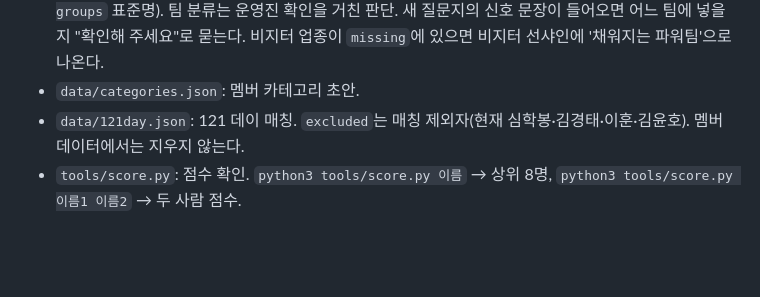
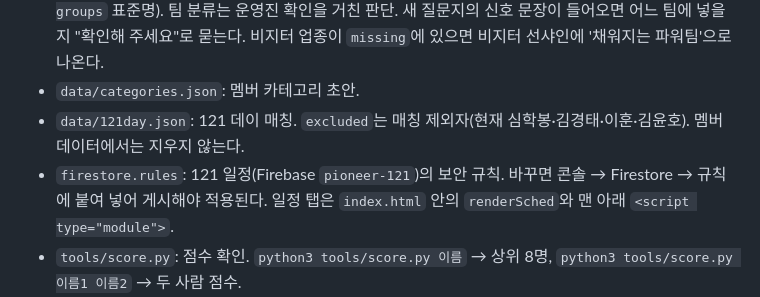
Before and after one commit to jinjjabg-hub/pioneer-sunshine, a Markdown page: CLAUDE.md, the part around the change. Rendered like a GitHub page; blank space fills up the shorter version.

```diff
--- a/CLAUDE.md
+++ b/CLAUDE.md
@@ -16,6 +16,7 @@ BNI 파이오니어 챕터(부산) 멤버의 121 질문지를 데이터로 만
 - `data/problem-teams.json`: 문제(사건) 기준 파워팀 6개(오픈·행사·이사·직원·자금·분쟁). `members[].q`는 그 멤버 `w`의 원문 일부(지어내지 않음), `missing`은 챕터에 없는 업종 이름(`partner-groups` 표준명). 팀 분류는 운영진 확인을 거친 판단. 새 질문지의 신호 문장이 들어오면 어느 팀에 넣을지 "확인해 주세요"로 묻는다. 비지터 업종이 `missing`에 있으면 비지터 선샤인에 '채워지는 파워팀'으로 나온다.
 - `data/categories.json`: 멤버 카테고리 초안.
 - `data/121day.json`: 121 데이 매칭. `excluded`는 매칭 제외자(현재 심학봉·김경태·이훈·김윤호). 멤버 데이터에서는 지우지 않는다.
+- `firestore.rules`: 121 일정(Firebase `pioneer-121`)의 보안 규칙. 바꾸면 콘솔 → Firestore → 규칙에 붙여 넣어 게시해야 적용된다. 일정 탭은 `index.html` 안의 `renderSched`와 맨 아래 `<script type="module">`.
 - `tools/score.py`: 점수 확인. `python3 tools/score.py 이름` → 상위 8명, `python3 tools/score.py 이름1 이름2` → 두 사람 점수.
 - `tools/match.py`: 121 데이 매칭 재계산(`pip install pulp==2.9.0`). `121day.json`의 `must`(꼭 만날 짝, 0점도 허용)·`absent`(`{이름:[불참 라운드 0부터]}`)·`partial`(`{이름:[참여 라운드]}`, 제외자를 일부 라운드에만 넣음)·`fixed`(`[[라운드,이름,이름]]` 미리 정한 짝)·`newcomer`(계산에서 빼는 신입)을 지킨다. `zeroPenalty`가 있으면 0점 짝을 감점하고 허용한다. 실행 후 `note`와 `rest`(불참자 표시)를 사람 수·합계에 맞게 고친다.
 
```
Also changed, not shown: PROJECT.md (+3 -0 lines).
